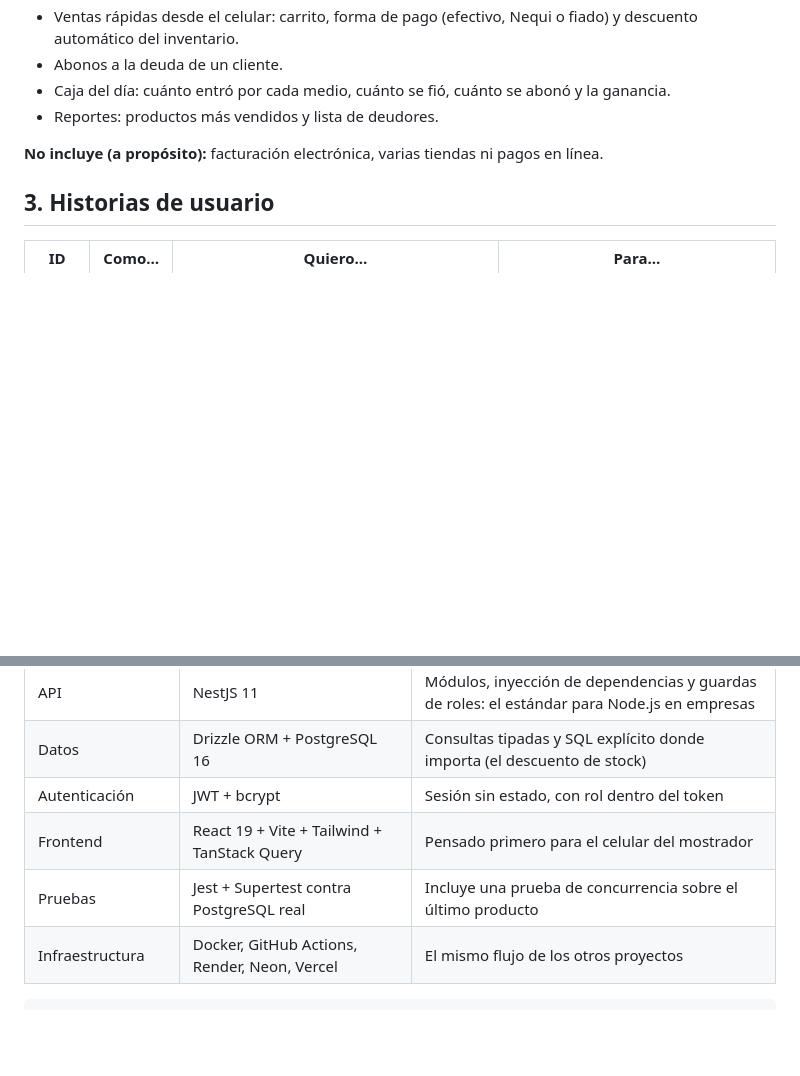
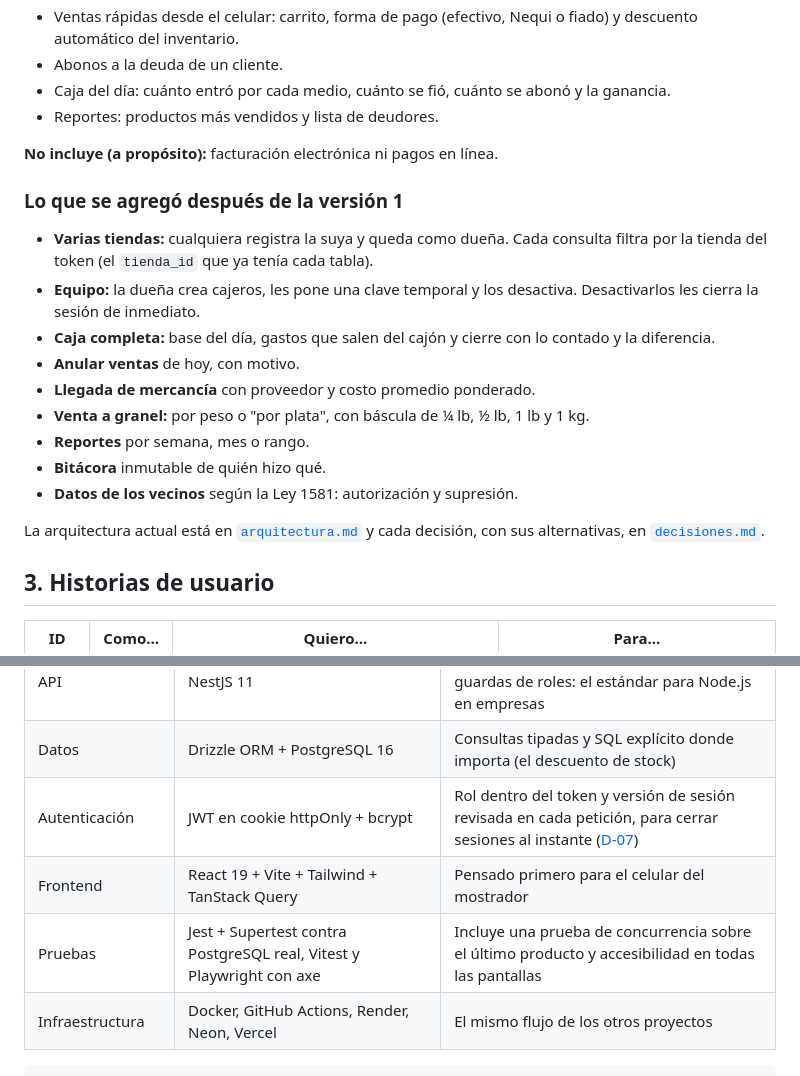
Before and after one commit to robledocordoba123-cmyk/ElCuaderno, a Markdown page: docs/01-diseno.md, 2 parts joined by grey strips. Drawn GitHub-style; blank space fills up the shorter version.

````diff
--- a/docs/01-diseno.md
+++ b/docs/01-diseno.md
@@ -19,7 +19,21 @@ En Colombia, la tienda de barrio vende a crédito ("fiado") a los vecinos y lo a
 - Caja del día: cuánto entró por cada medio, cuánto se fió, cuánto se abonó y la ganancia.
 - Reportes: productos más vendidos y lista de deudores.
 
-**No incluye (a propósito):** facturación electrónica, varias tiendas ni pagos en línea.
+**No incluye (a propósito):** facturación electrónica ni pagos en línea.
+
+### Lo que se agregó después de la versión 1
+
+- **Varias tiendas:** cualquiera registra la suya y queda como dueña. Cada consulta filtra por la tienda del token (el `tienda_id` que ya tenía cada tabla).
+- **Equipo:** la dueña crea cajeros, les pone una clave temporal y los desactiva. Desactivarlos les cierra la sesión de inmediato.
+- **Caja completa:** base del día, gastos que salen del cajón y cierre con lo contado y la diferencia.
+- **Anular ventas** de hoy, con motivo.
+- **Llegada de mercancía** con proveedor y costo promedio ponderado.
+- **Venta a granel:** por peso o "por plata", con báscula de ¼ lb, ½ lb, 1 lb y 1 kg.
+- **Reportes** por semana, mes o rango.
+- **Bitácora** inmutable de quién hizo qué.
+- **Datos de los vecinos** según la Ley 1581: autorización y supresión.
+
+La arquitectura actual está en [`arquitectura.md`](arquitectura.md) y cada decisión, con sus alternativas, en [`decisiones.md`](decisiones.md).
 
 ## 3. Historias de usuario
 
@@ -110,9 +124,9 @@ Cada tabla lleva `tienda_id` para que la base ya esté lista para varias tiendas
 | Validación compartida | Zod en `packages/shared` | Un solo esquema valida el formulario en React y el cuerpo de la petición en la API |
 | API | NestJS 11 | Módulos, inyección de dependencias y guardas de roles: el estándar para Node.js en empresas |
 | Datos | Drizzle ORM + PostgreSQL 16 | Consultas tipadas y SQL explícito donde importa (el descuento de stock) |
-| Autenticación | JWT + bcrypt | Sesión sin estado, con rol dentro del token |
+| Autenticación | JWT en cookie httpOnly + bcrypt | Rol dentro del token y versión de sesión revisada en cada petición, para cerrar sesiones al instante ([D-07](decisiones.md)) |
 | Frontend | React 19 + Vite + Tailwind + TanStack Query | Pensado primero para el celular del mostrador |
-| Pruebas | Jest + Supertest contra PostgreSQL real | Incluye una prueba de concurrencia sobre el último producto |
+| Pruebas | Jest + Supertest contra PostgreSQL real, Vitest y Playwright con axe | Incluye una prueba de concurrencia sobre el último producto y accesibilidad en todas las pantallas |
 | Infraestructura | Docker, GitHub Actions, Render, Neon, Vercel | El mismo flujo de los otros proyectos |
 
 ```
````
Also changed, not shown: README.md (+12 -4 lines), docs/arquitectura.md (added, +194 -0 lines), docs/decisiones.md (added, +105 -0 lines), docs/capturas/01-vender.png, docs/capturas/02-caja.png, docs/capturas/03-fiados.png, docs/capturas/04-celular.png, docs/capturas/05-reportes.png (added), docs/capturas/06-equipo.png (added).
